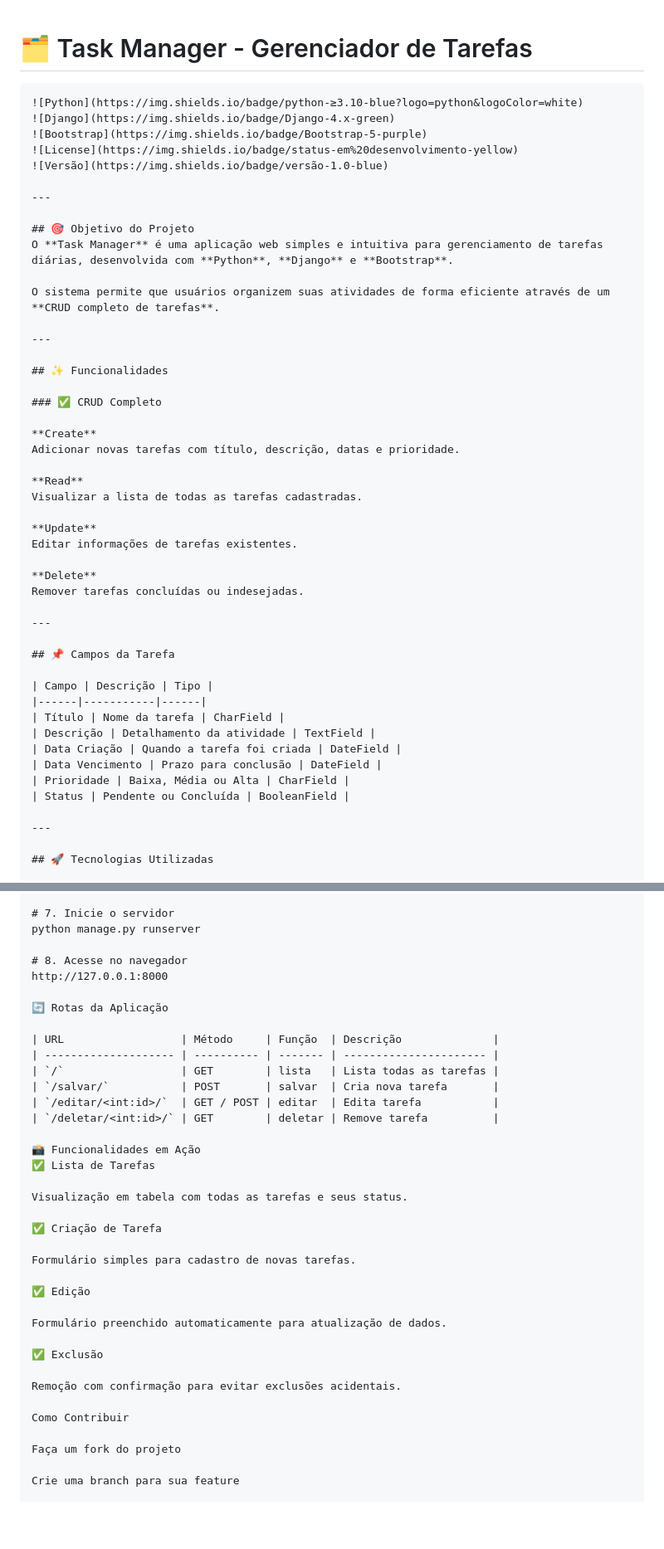
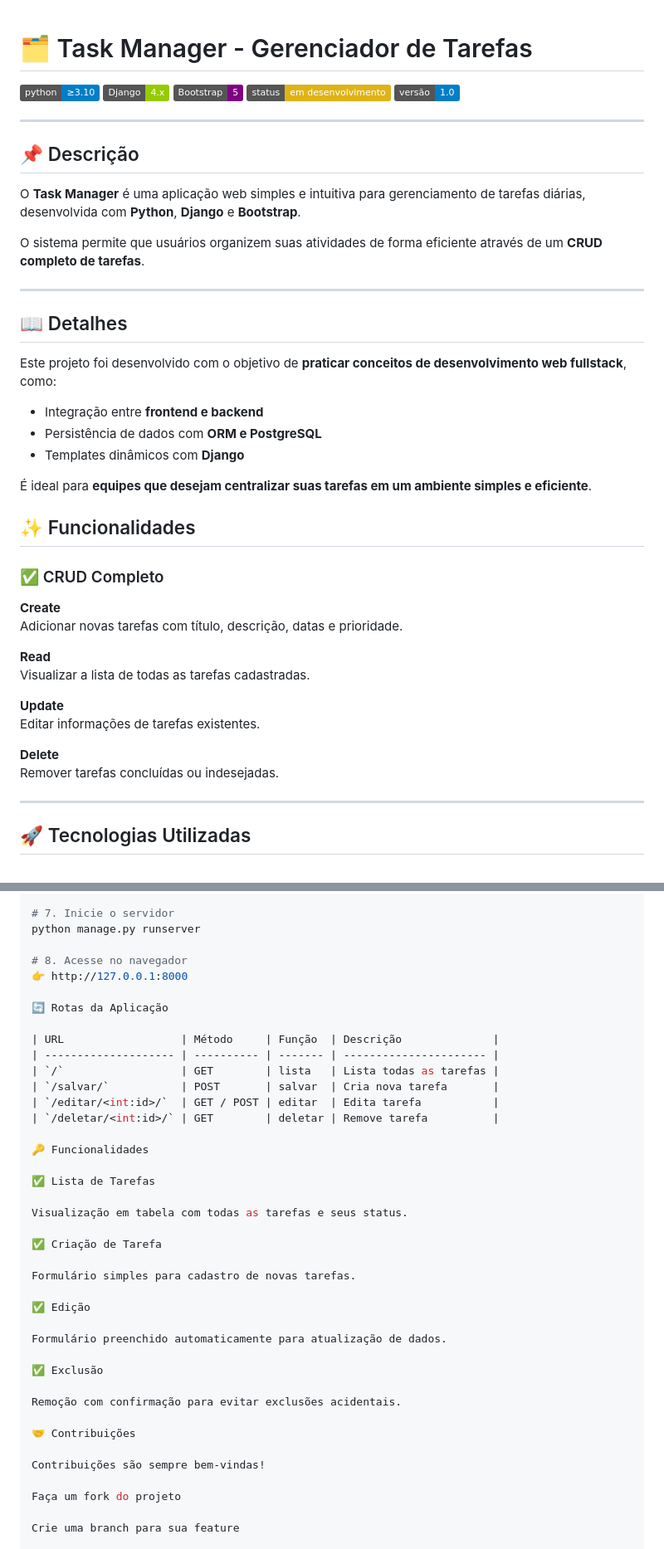
Before and after one commit to JhonataLuis/taskManager, a Markdown page: README.md, 2 parts joined by grey strips. Shown at 83% size. Drawn GitHub-style; badges without logos; blank space fills up the shorter version.

Commit message:
update readme
Signed-off-by: JhonataLuis <jhonatafontesluis23@gmail.com>

````diff
--- a/README.md
+++ b/README.md
@@ -1,6 +1,5 @@
 # 🗂️ Task Manager - Gerenciador de Tarefas
 
-```
 ![Python](https://img.shields.io/badge/python-≥3.10-blue?logo=python&logoColor=white)
 ![Django](https://img.shields.io/badge/Django-4.x-green)
 ![Bootstrap](https://img.shields.io/badge/Bootstrap-5-purple)
@@ -9,12 +8,20 @@
 
 ---
 
-## 🎯 Objetivo do Projeto
+## 📌 Descrição
 O **Task Manager** é uma aplicação web simples e intuitiva para gerenciamento de tarefas diárias, desenvolvida com **Python**, **Django** e **Bootstrap**.
 
 O sistema permite que usuários organizem suas atividades de forma eficiente através de um **CRUD completo de tarefas**.
 
 ---
+
+## 📖 Detalhes
+Este projeto foi desenvolvido com o objetivo de **praticar conceitos de desenvolvimento web fullstack**, como:
+- Integração entre **frontend e backend**
+- Persistência de dados com **ORM e PostgreSQL**
+- Templates dinâmicos com **Django**
+
+É ideal para **equipes que desejam centralizar suas tarefas em um ambiente simples e eficiente**.
 
 ## ✨ Funcionalidades
 
@@ -31,19 +38,6 @@ Editar informações de tarefas existentes.
 
 **Delete**
 Remover tarefas concluídas ou indesejadas.
-
----
-
-## 📌 Campos da Tarefa
-
-| Campo | Descrição | Tipo |
-|------|-----------|------|
-| Título | Nome da tarefa | CharField |
-| Descrição | Detalhamento da atividade | TextField |
-| Data Criação | Quando a tarefa foi criada | DateField |
-| Data Vencimento | Prazo para conclusão | DateField |
-| Prioridade | Baixa, Média ou Alta | CharField |
-| Status | Pendente ou Concluída | BooleanField |
 
 ---
 
@@ -134,7 +139,7 @@ python manage.py migrate
 python manage.py runserver
 
 # 8. Acesse no navegador
-http://127.0.0.1:8000
+👉 http://127.0.0.1:8000
 
 🔄 Rotas da Aplicação
 
@@ -145,7 +150,8 @@ http://127.0.0.1:8000
 | `/editar/<int:id>/`  | GET / POST | editar  | Edita tarefa           |
 | `/deletar/<int:id>/` | GET        | deletar | Remove tarefa          |
 
-📸 Funcionalidades em Ação
+🔑 Funcionalidades
+
 ✅ Lista de Tarefas
 
 Visualização em tabela com todas as tarefas e seus status.
@@ -162,7 +168,9 @@ Formulário preenchido automaticamente para atualização de dados.
 
 Remoção com confirmação para evitar exclusões acidentais.
 
-Como Contribuir
+🤝 Contribuições
+
+Contribuições são sempre bem-vindas!
 
 Faça um fork do projeto
 
````
Also changed, not shown: other parts of README.md (+16 -1 lines).
